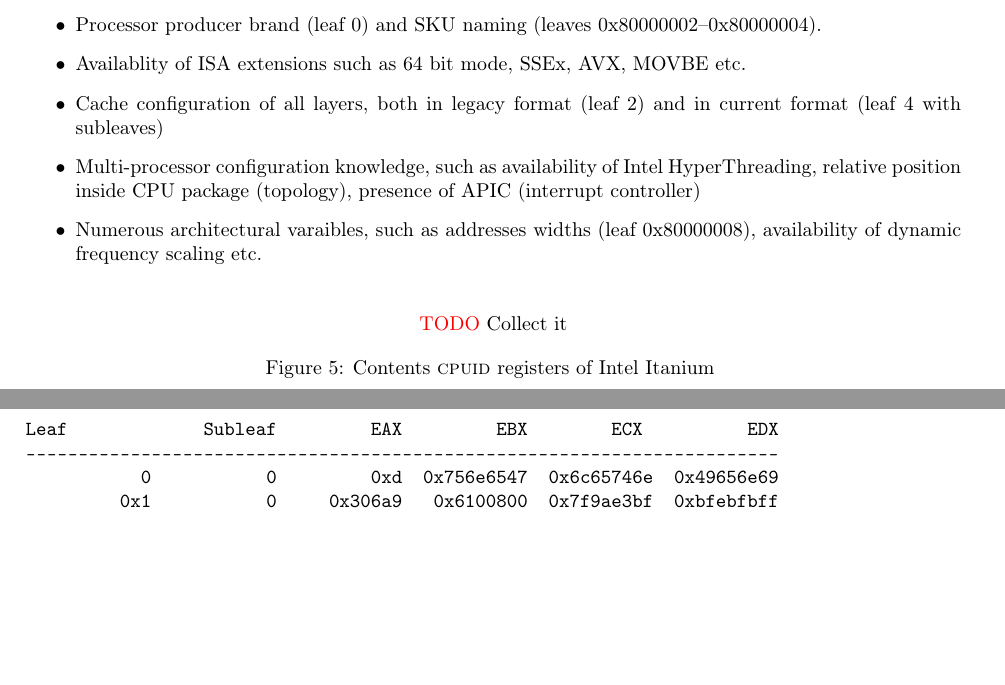
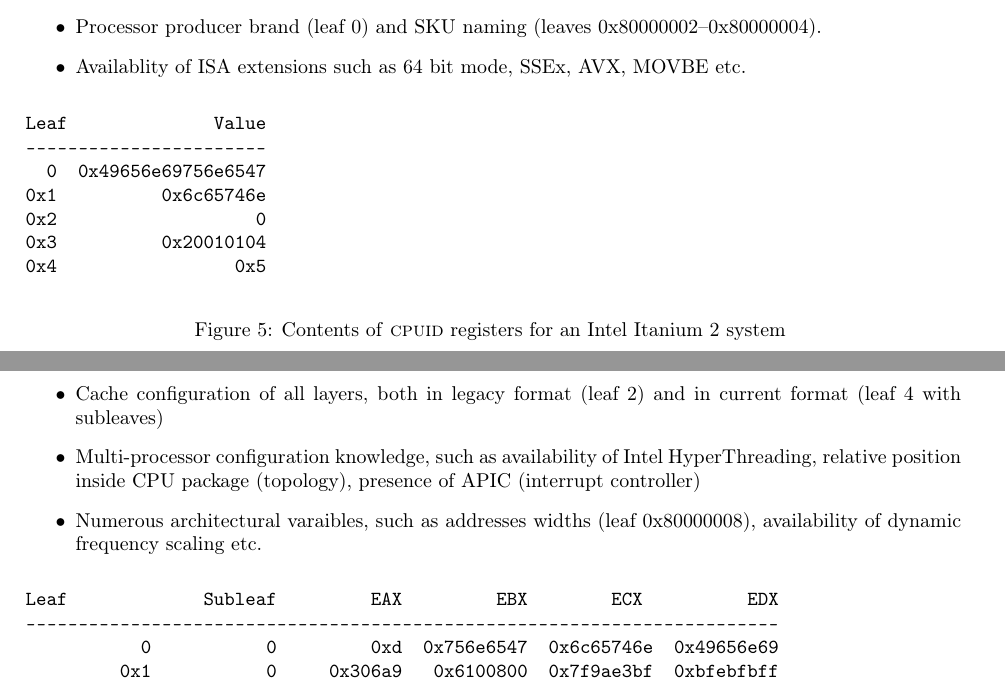
Before and after one commit to atakua/cpuidgen-paper, a LaTeX paper (cpuidgen-paper.tex): two parts of pages 3 and 4 of 7, joined at a grey line, cut so that both start at the same text, the shorter picture padded with empty space. Compiled offline with pdfLaTeX.

Commit message:
Added sample of Itanium cpuid

```diff
--- a/cpuidgen-paper.tex
+++ b/cpuidgen-paper.tex
@@ -156,10 +156,47 @@ An example of Itanium \cpuid registers content is given on Fig.~\ref{fig:itanium
 
 \begin{figure}
     \centering
-    \todo{Collect it}
+\begin{verbatim}
+Leaf              Value
+-----------------------
+  0  0x49656e69756e6547
+0x1          0x6c65746e
+0x2                   0
+0x3          0x20010104
+0x4                 0x5
+\end{verbatim}
 
-\caption{Contents \cpuid registers of Intel Itanium }\label{fig:itanium-cpuid}
+\caption{Contents of \cpuid registers for an Intel Itanium 2 system }\label{fig:itanium-cpuid}
 \end{figure}
+
+% Result of cat /proc/cpuinfo on the Itanium host:
+% processor  : 7
+% vendor     : GenuineIntel
+% arch       : IA-64
+% family     : Itanium 2
+% model      : 1
+% revision   : 1
+% archrev    : 0
+% features   : branchlong, 16-byte atomic ops
+% cpu number : 0
+% cpu regs   : 4
+% cpu MHz    : 1668.000672
+% itc MHz    : 416.667500
+% BogoMIPS   : 3325.95
+% siblings   : 2
+% physical id: 196867
+% core id    : 1
+% thread id  : 0
+%
+%uname -a
+% Linux host 2.6.18-164.el5 #1 SMP Tue Aug 18 15:54:55 EDT 2009 ia64 ia64 ia64 GNU/Linux
+% lsb_release -a
+% LSB Version:    :core-3.1-ia64:core-3.1-noarch:graphics-3.1-ia64:graphics-3.1-noarch
+% Distributor ID: RedHatEnterpriseServer
+% Description:    Red Hat Enterprise Linux Server release 5.4 (Tikanga)
+% Release:        5.4
+% Codename:       Tikanga
+
 
 The \texttt{mov =cpuid[...]} instruction is defined to read a processor identification information.
 
```
Also changed, not shown: cpuidgen-paper.tex (2 more changed lines).
